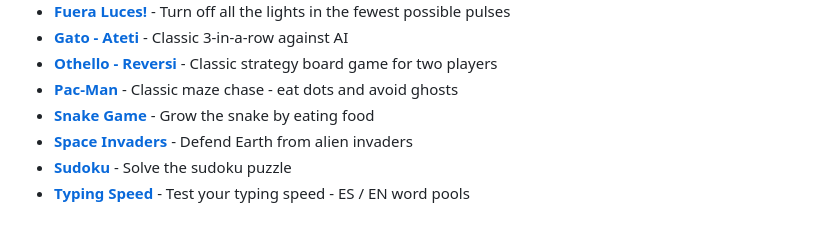
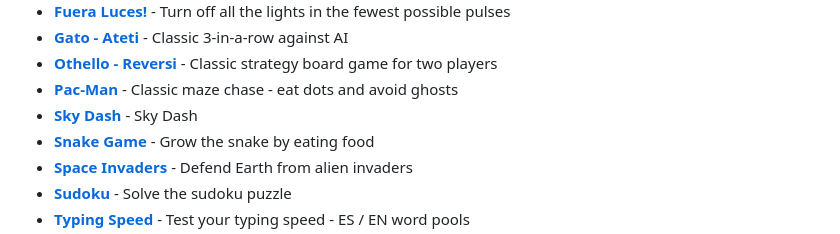
Before and after one commit to ZLostTK/JavaScript-Games, a Markdown page: README.md, the part around the change. Drawn GitHub-style.

Commit message:
docs: auto-update README games list [skip ci]

```diff
--- a/README.md
+++ b/README.md
@@ -21,6 +21,7 @@ A collection of classic arcade games built with vanilla JavaScript, featuring a
 - **[Gato - Ateti](./games/tictactoe/)** - Classic 3-in-a-row against AI
 - **[Othello - Reversi](./games/othello/)** - Classic strategy board game for two players
 - **[Pac-Man](./games/pacman/)** - Classic maze chase - eat dots and avoid ghosts
+- **[Sky Dash](./games/sky-dash/)** - Sky Dash
 - **[Snake Game](./games/snake/)** - Grow the snake by eating food
 - **[Space Invaders](./games/spaceinvaders/)** - Defend Earth from alien invaders
 - **[Sudoku](./games/sudoku/)** - Solve the sudoku puzzle
```
